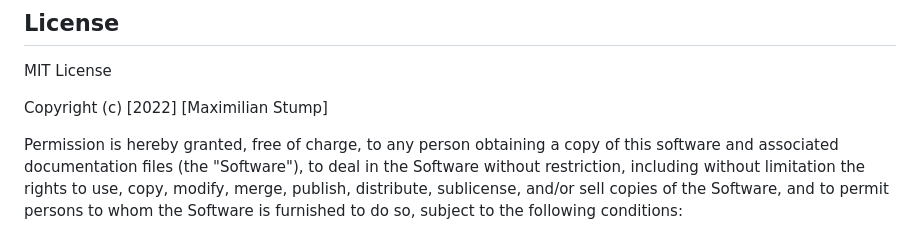
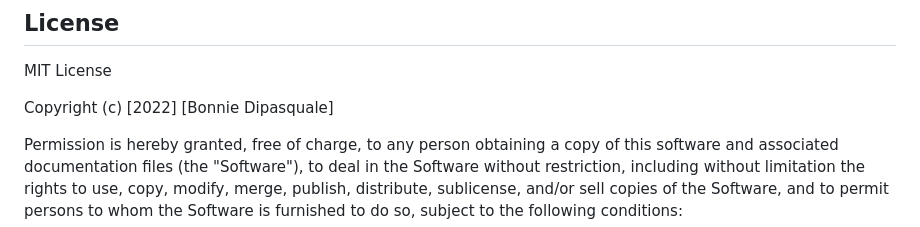
Before and after one commit to bvasko/image-creator, a Markdown page: README.md, the part around one of its changes. Rendered like a GitHub page.

```diff
--- a/README.md
+++ b/README.md
@@ -87,7 +83,7 @@ If you followed tutorials, include links to those here as well.
 ## License
 MIT License
 
-Copyright (c) [2022] [Maximilian Stump]
+Copyright (c) [2022] [Bonnie Dipasquale]
 
 Permission is hereby granted, free of charge, to any person obtaining a copy
 of this software and associated documentation files (the "Software"), to deal
```
Also changed, not shown: other parts of README.md (+2 -6 lines).
